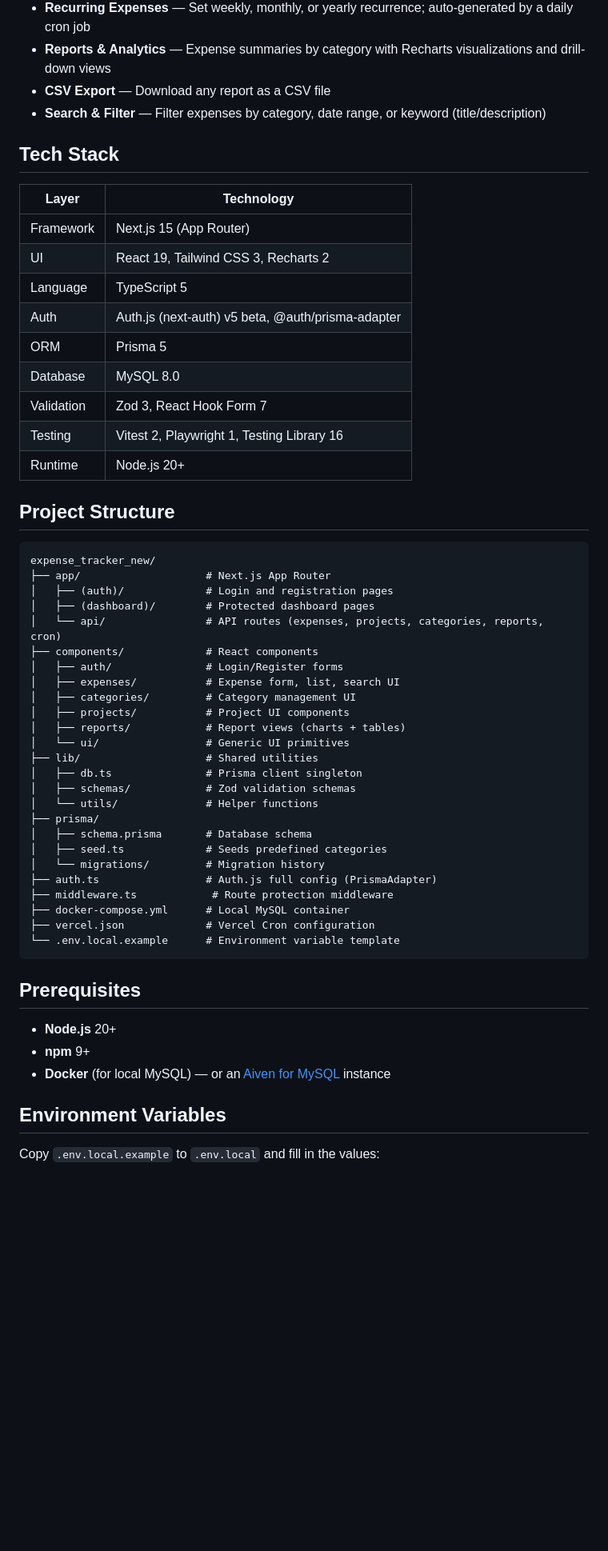
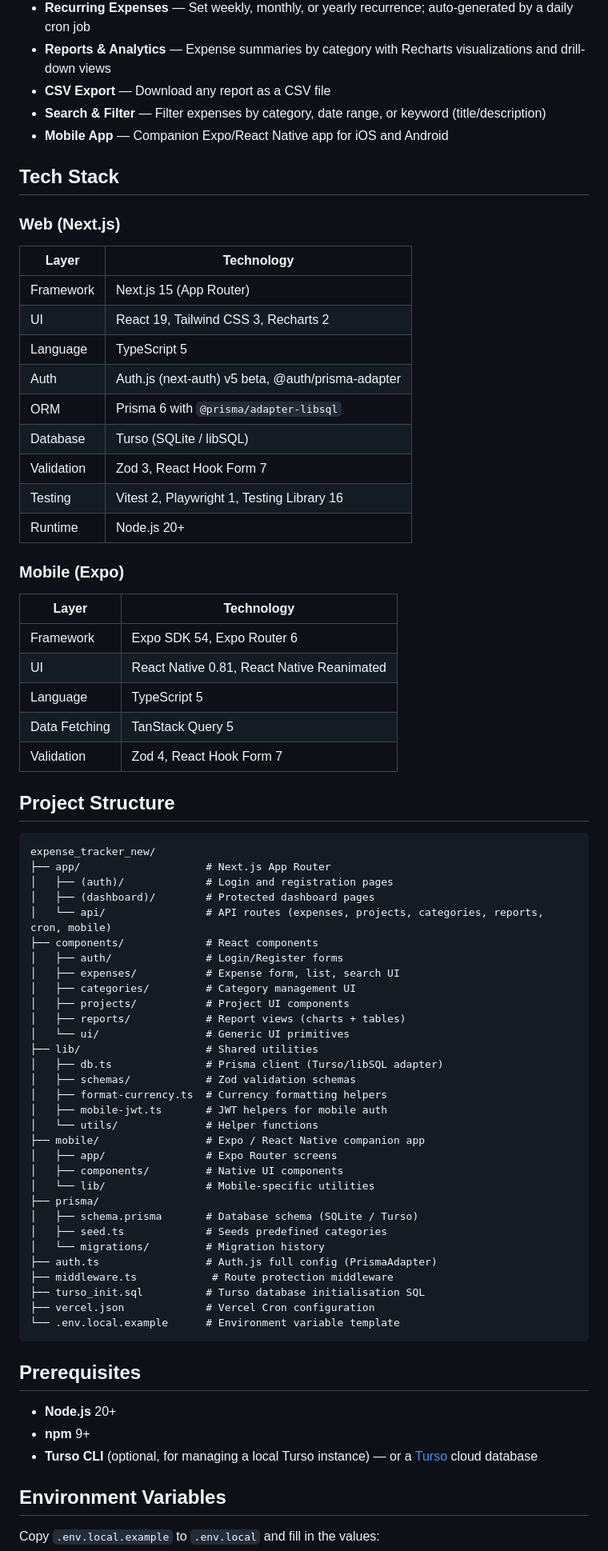
Before and after one commit to imahmoodsultani/expenseTracker, a Markdown page: README.md, the part around one of its changes. Shown at 80% size. Rendered like a GitHub page; blank space fills up the shorter version.

````diff
--- a/README.md
+++ b/README.md
@@ -12,8 +12,11 @@ A full-featured expense tracking web application built with Next.js 15 and MySQL
 - **Reports & Analytics** — Expense summaries by category with Recharts visualizations and drill-down views
 - **CSV Export** — Download any report as a CSV file
 - **Search & Filter** — Filter expenses by category, date range, or keyword (title/description)
+- **Mobile App** — Companion Expo/React Native app for iOS and Android
 
 ## Tech Stack
+
+### Web (Next.js)
 
 | Layer | Technology |
 |---|---|
@@ -21,11 +24,21 @@ A full-featured expense tracking web application built with Next.js 15 and MySQL
 | UI | React 19, Tailwind CSS 3, Recharts 2 |
 | Language | TypeScript 5 |
 | Auth | Auth.js (next-auth) v5 beta, @auth/prisma-adapter |
-| ORM | Prisma 5 |
-| Database | MySQL 8.0 |
+| ORM | Prisma 6 with `@prisma/adapter-libsql` |
+| Database | Turso (SQLite / libSQL) |
 | Validation | Zod 3, React Hook Form 7 |
 | Testing | Vitest 2, Playwright 1, Testing Library 16 |
 | Runtime | Node.js 20+ |
+
+### Mobile (Expo)
+
+| Layer | Technology |
+|---|---|
+| Framework | Expo SDK 54, Expo Router 6 |
+| UI | React Native 0.81, React Native Reanimated |
+| Language | TypeScript 5 |
+| Data Fetching | TanStack Query 5 |
+| Validation | Zod 4, React Hook Form 7 |
 
 ## Project Structure
 
@@ -34,7 +47,7 @@ expense_tracker_new/
 ├── app/                    # Next.js App Router
 │   ├── (auth)/             # Login and registration pages
 │   ├── (dashboard)/        # Protected dashboard pages
-│   └── api/                # API routes (expenses, projects, categories, reports, cron)
+│   └── api/                # API routes (expenses, projects, categories, reports, cron, mobile)
 ├── components/             # React components
 │   ├── auth/               # Login/Register forms
 │   ├── expenses/           # Expense form, list, search UI
@@ -43,16 +56,22 @@ expense_tracker_new/
 │   ├── reports/            # Report views (charts + tables)
 │   └── ui/                 # Generic UI primitives
 ├── lib/                    # Shared utilities
-│   ├── db.ts               # Prisma client singleton
+│   ├── db.ts               # Prisma client (Turso/libSQL adapter)
 │   ├── schemas/            # Zod validation schemas
+│   ├── format-currency.ts  # Currency formatting helpers
+│   ├── mobile-jwt.ts       # JWT helpers for mobile auth
 │   └── utils/              # Helper functions
+├── mobile/                 # Expo / React Native companion app
+│   ├── app/                # Expo Router screens
+│   ├── components/         # Native UI components
+│   └── lib/                # Mobile-specific utilities
 ├── prisma/
-│   ├── schema.prisma       # Database schema
+│   ├── schema.prisma       # Database schema (SQLite / Turso)
 │   ├── seed.ts             # Seeds predefined categories
 │   └── migrations/         # Migration history
 ├── auth.ts                 # Auth.js full config (PrismaAdapter)
 ├── middleware.ts            # Route protection middleware
-├── docker-compose.yml      # Local MySQL container
+├── turso_init.sql          # Turso database initialisation SQL
 ├── vercel.json             # Vercel Cron configuration
 └── .env.local.example      # Environment variable template
 ```
@@ -61,7 +80,7 @@ expense_tracker_new/
 
 - **Node.js** 20+
 - **npm** 9+
-- **Docker** (for local MySQL) — or an [Aiven for MySQL](https://vercel.com/marketplace/aiven) instance
+- **Turso CLI** (optional, for managing a local Turso instance) — or a [Turso](https://turso.tech) cloud database
 
 ## Environment Variables
 
````
Also changed, not shown: other parts of README.md (+50 -26 lines).
